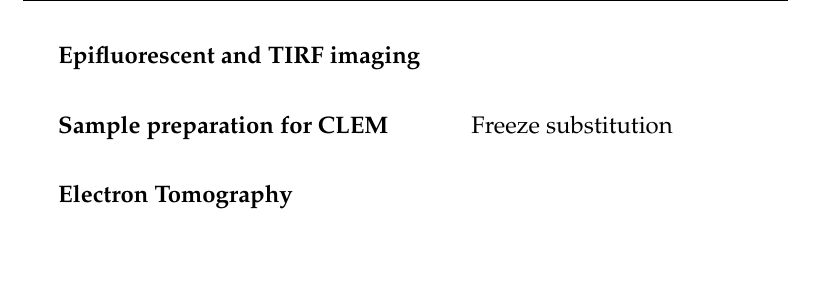
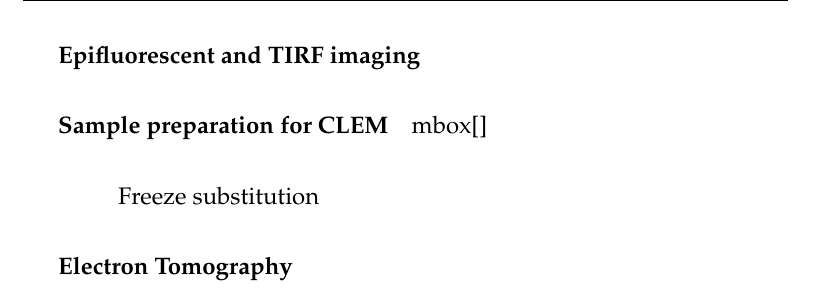
Before and after one commit to deepikaamenon/thesis_2021, a LaTeX thesis (main.tex, which reads Chapters/Methods.tex): part of page 73 of 73, cut so that both start at the same text, the shorter picture padded with empty space. Compiled offline with pdfLaTeX.

Commit message:
txs auto checkin

```diff
--- a/Chapters/Methods.tex
+++ b/Chapters/Methods.tex
@@ -41,6 +41,7 @@ Yeast transformation of plasmids
 \subparagraph{Epifluorescent and TIRF imaging}
 
 \subparagraph{Sample preparation for CLEM}
+\\mbox[]\\
 \subsubitem
 Freeze substitution
 
```
